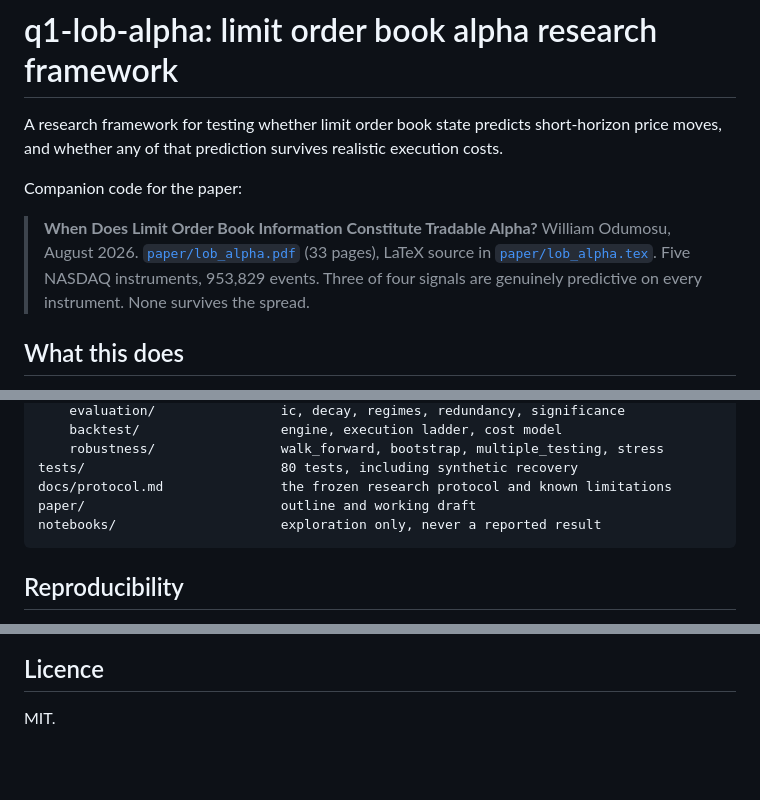
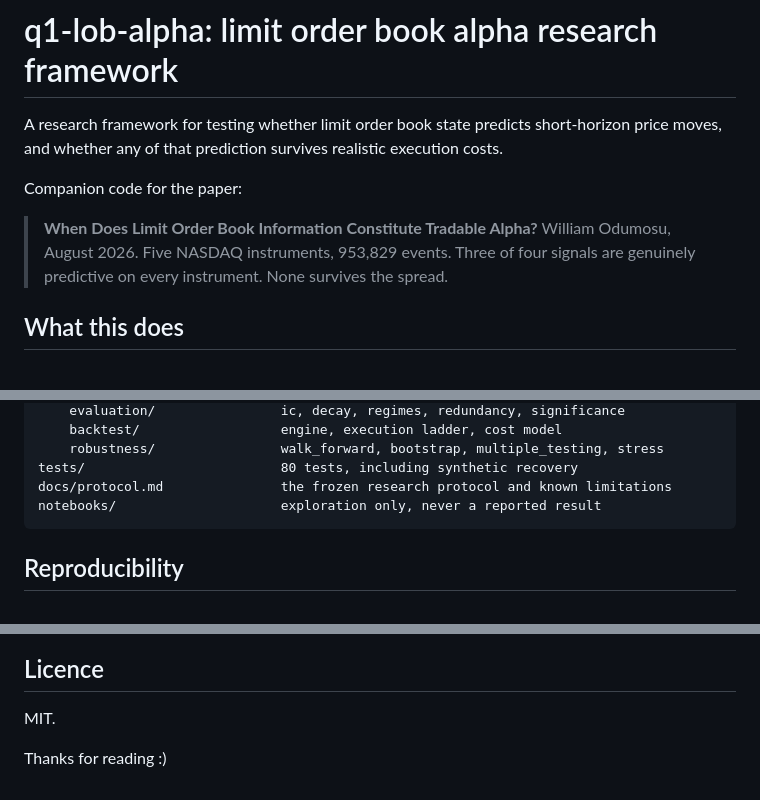
Before and after one commit to study-holic/q1-lob-alpha, a Markdown page: README.md, 3 parts joined by grey strips. Drawn GitHub-style; blank space fills up the shorter version.

Commit message:
Revise README content and add closing remarks
Updated README to include additional information and a thank you note.

````diff
--- a/README.md
+++ b/README.md
@@ -5,7 +5,7 @@ A research framework for testing whether limit order book state predicts short-h
 Companion code for the paper:
 
 > **When Does Limit Order Book Information Constitute Tradable Alpha?**
-> William Odumosu, August 2026. [`paper/lob_alpha.pdf`](paper/lob_alpha.pdf) (33 pages), LaTeX source in [`paper/lob_alpha.tex`](paper/lob_alpha.tex).
+> William Odumosu, August 2026.
 > Five NASDAQ instruments, 953,829 events. Three of four signals are genuinely predictive on every instrument. None survives the spread.
 
 ## What this does
@@ -173,7 +173,6 @@ src/lob_alpha/
     robustness/                walk_forward, bootstrap, multiple_testing, stress
 tests/                         80 tests, including synthetic recovery
 docs/protocol.md               the frozen research protocol and known limitations
-paper/                         outline and working draft
 notebooks/                     exploration only, never a reported result
 ```
 
@@ -190,3 +189,5 @@ Raw data is read-only. Cleaning writes to `data/processed/` and records every dr
 ## Licence
 
 MIT.
+
+Thanks for reading :)
````
